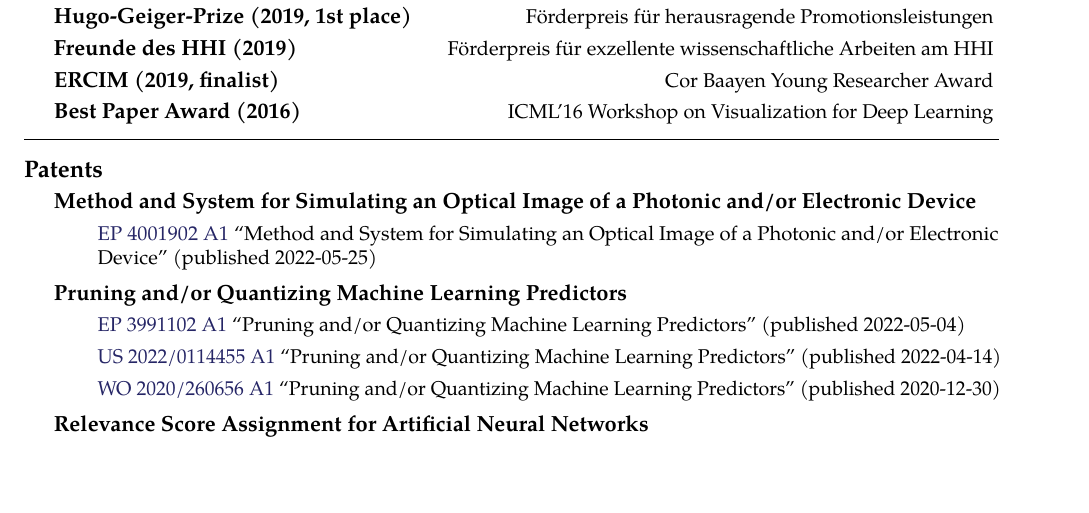
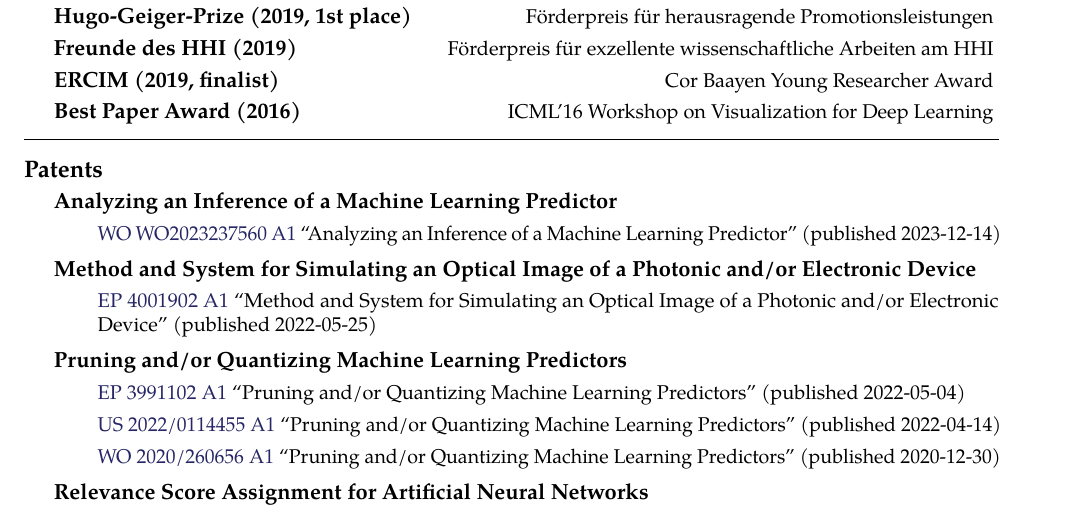
Before and after one commit to sebastian-lapuschkin-sideprojects/latex-cv, a LaTeX CV (cv.tex, which reads sections/patents.tex): part of page 5 of 12, cut so that both start at the same text, the shorter picture padded with empty space. Compiled offline with pdfLaTeX.

Commit message:
+ 1 patent published

```diff
--- a/sections/patents.tex
+++ b/sections/patents.tex
@@ -4,6 +4,23 @@
 \newcommand{\patentref}[5]{\href{#4}{#1 #2} ``#3'' (granted #5)}
 %params: 1:countrycode, 2:patenpublicationtid, 3:title, 4:link, 5:pubdate
 \newcommand{\patentpubref}[5]{\href{#4}{#1 #2} ``#3'' (published #5)}
+
+\headedsection{\bf Analyzing an Inference of a Machine Learning Predictor}
+{
+    \ifdefined\shortcv
+        {}
+    \else
+        {
+            \begin{enumerate}
+                \item [] \patentpubref{WO}
+                                        {WO2023237560 A1}
+                                        {Analyzing an Inference of a Machine Learning Predictor}
+                                        {https://patentimages.storage.googleapis.com/3d/6c/b6/935e952fe109fa/WO2023237560A1.pdf}
+                                        {2023-12-14}
+            \end{enumerate}
+        }
+    \fi
+}
 
 \headedsection{\bf Method and System for Simulating an Optical Image of a Photonic and/or Electronic Device}
 {
```
